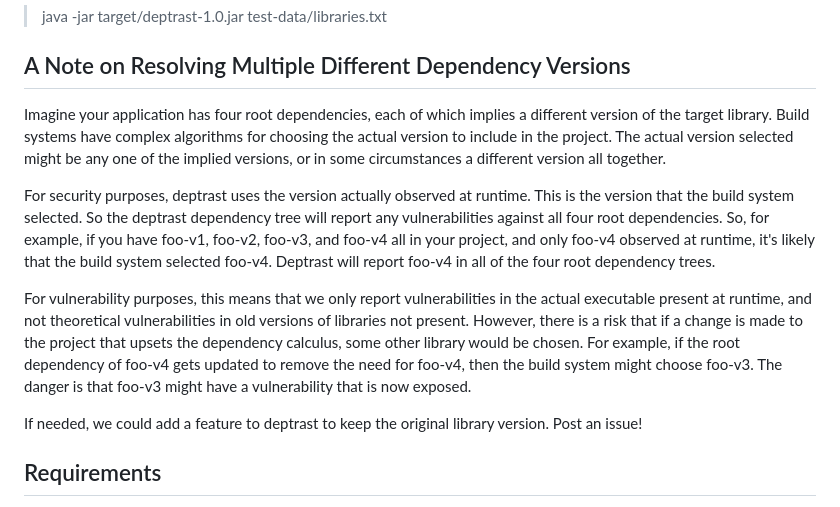
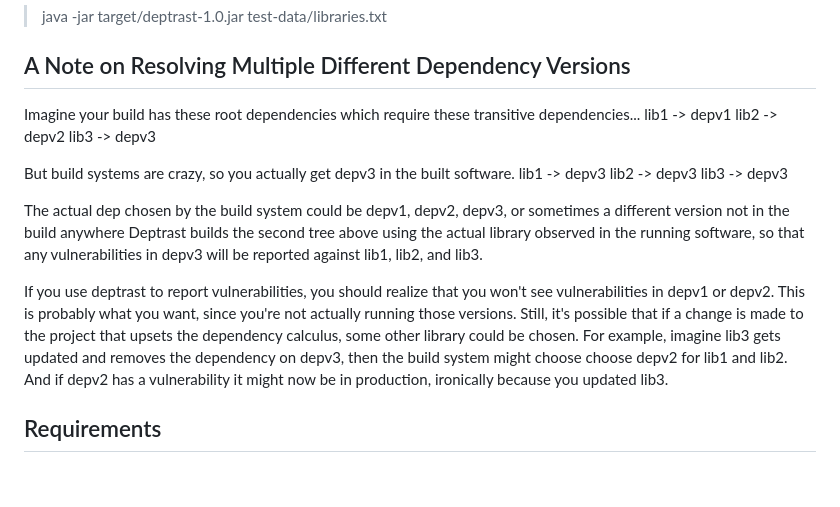
Before and after one commit to planetlevel/deptrast, a Markdown page: README.md, the part around the change. GitHub-like rendering; blank space fills up the shorter version.

Commit message:
better explanation of security ramifications

```diff
--- a/README.md
+++ b/README.md
@@ -24,13 +24,19 @@ Error at the top is expected, it's the <project>.jar which isn't public and can'
 
 ## A Note on Resolving Multiple Different Dependency Versions
 
- Imagine your application has four root dependencies, each of which implies a different version of the target library. Build systems have complex algorithms for choosing the actual version to include in the project. The actual version selected might be any one of the implied versions, or in some circumstances a different version all together.
+Imagine your build has these root dependencies which require these transitive dependencies...
+    lib1 -> depv1
+    lib2 -> depv2
+    lib3 -> depv3
 
- For security purposes, deptrast uses the version actually observed at runtime. This is the version that the build system selected. So the deptrast dependency tree will report any vulnerabilities against all four root dependencies.  So, for example, if you have foo-v1, foo-v2, foo-v3, and foo-v4 all in your project, and only foo-v4 observed at runtime, it's likely that the build system selected foo-v4.  Deptrast will report foo-v4 in all of the four root dependency trees.
+But build systems are crazy, so you actually get depv3 in the built software.
+    lib1 -> depv3
+    lib2 -> depv3
+    lib3 -> depv3
 
- For vulnerability purposes, this means that we only report vulnerabilities in the actual executable present at runtime, and not theoretical vulnerabilities in old versions of libraries not present. However, there is a risk that if a change is made to the project that upsets the dependency calculus, some other library would be chosen. For example, if the root dependency of foo-v4 gets updated to remove the need for foo-v4, then the build system might choose foo-v3.  The danger is that foo-v3 might have a vulnerability that is now exposed.
+The actual dep chosen by the build system could be depv1, depv2, depv3, or sometimes a different version not in the build anywhere Deptrast builds the second tree above using the actual library observed in the running software, so that any vulnerabilities in depv3 will be reported against lib1, lib2, and lib3.
 
- If needed, we could add a feature to deptrast to keep the original library version.  Post an issue!
+ If you use deptrast to report vulnerabilities, you should realize that you won't see vulnerabilities in depv1 or depv2. This is probably what you want, since you're not actually running those versions.  Still, it's possible that if a change is made to the project that upsets the dependency calculus, some other library could be chosen. For example, imagine lib3 gets updated and removes the dependency on depv3, then the build system might choose choose depv2 for lib1 and lib2.  And if depv2 has a vulnerability it might now be in production, ironically because you updated lib3.
 
 ## Requirements
 
```
